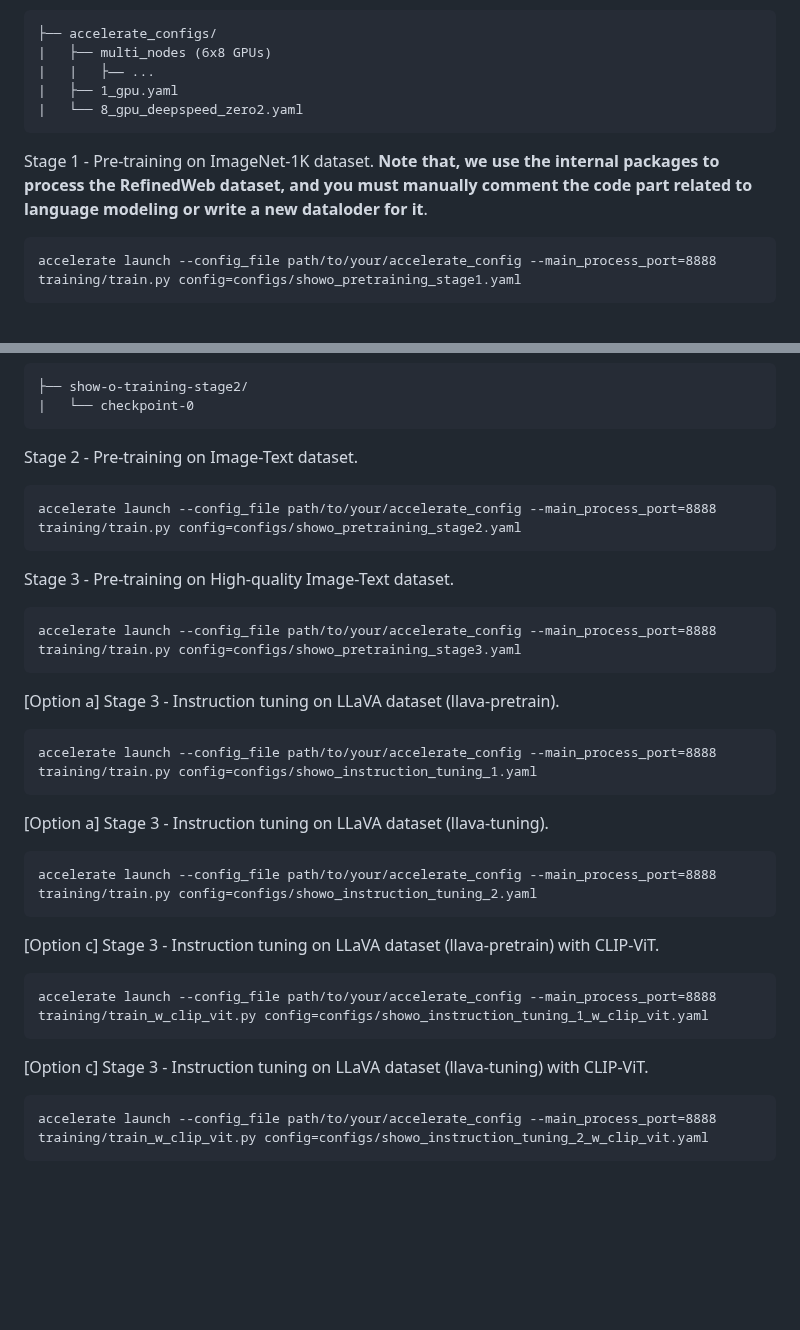
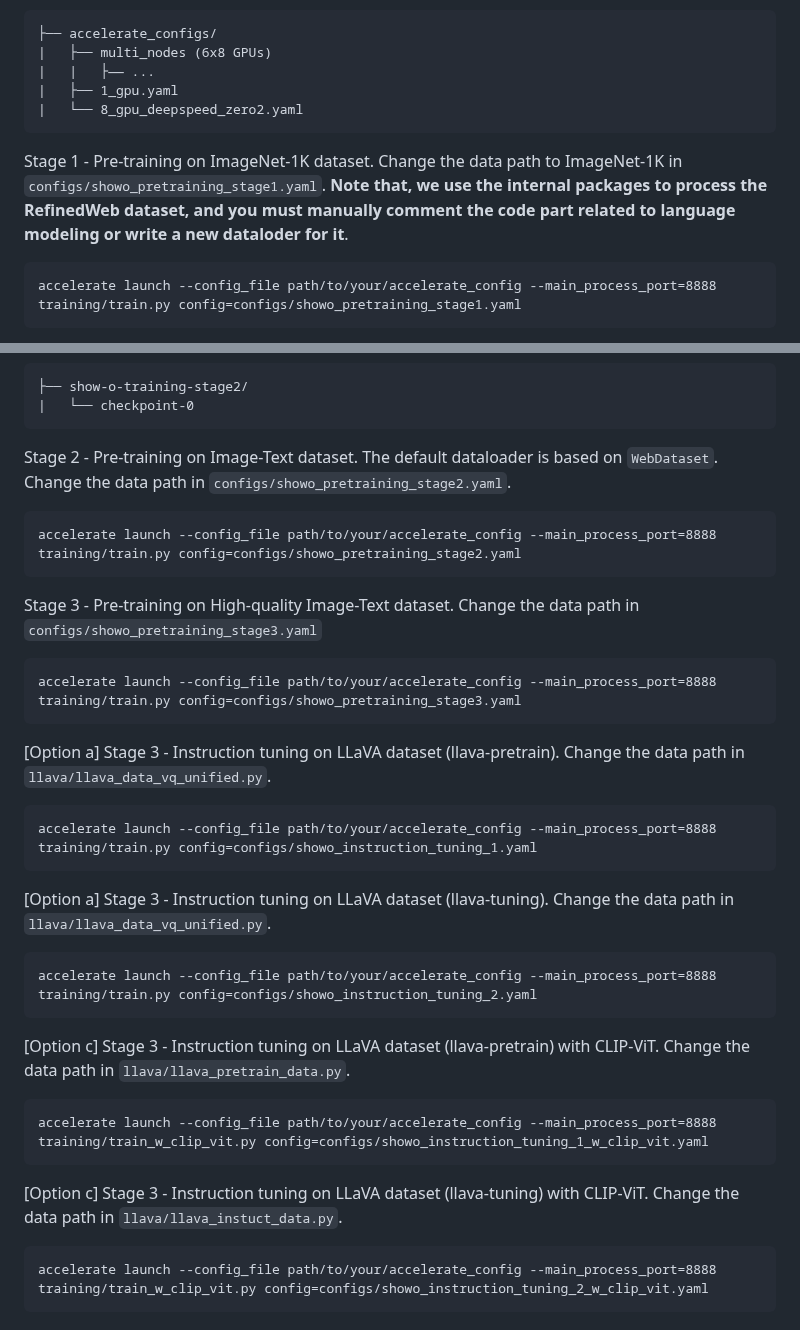
Before and after one commit to showlab/Show-o, a Markdown page: README.md, 2 parts joined by grey strips. Rendered like a GitHub page; blank space fills up the shorter version.

````diff
--- a/README.md
+++ b/README.md
@@ -108,7 +108,7 @@ Note that, our training is based on `accelerate`. Please ensure to config your a
 |   ├── 1_gpu.yaml
 |   └── 8_gpu_deepspeed_zero2.yaml
 ```
-Stage 1 - Pre-training on ImageNet-1K dataset. **Note that, we use the internal packages to process the RefinedWeb dataset, and you must manually comment the code part related to language modeling or write a new dataloder for it**.
+Stage 1 - Pre-training on ImageNet-1K dataset. Change the data path to ImageNet-1K in `configs/showo_pretraining_stage1.yaml`. **Note that, we use the internal packages to process the RefinedWeb dataset, and you must manually comment the code part related to language modeling or write a new dataloder for it**.
 ```
 accelerate launch --config_file path/to/your/accelerate_config --main_process_port=8888 training/train.py config=configs/showo_pretraining_stage1.yaml
 ```
@@ -124,27 +124,27 @@ Once trained, the `checkpoint` folder is structured as follows:
 ├── show-o-training-stage2/
 |   └── checkpoint-0
 ```
-Stage 2 - Pre-training on Image-Text dataset.
+Stage 2 - Pre-training on Image-Text dataset. The default dataloader is based on `WebDataset`. Change the data path in `configs/showo_pretraining_stage2.yaml`.
 ```
 accelerate launch --config_file path/to/your/accelerate_config --main_process_port=8888 training/train.py config=configs/showo_pretraining_stage2.yaml
 ```
-Stage 3 - Pre-training on High-quality Image-Text dataset.
+Stage 3 - Pre-training on High-quality Image-Text dataset. Change the data path in `configs/showo_pretraining_stage3.yaml`
 ```
 accelerate launch --config_file path/to/your/accelerate_config --main_process_port=8888 training/train.py config=configs/showo_pretraining_stage3.yaml
 ```
-[Option a] Stage 3 - Instruction tuning on LLaVA dataset (llava-pretrain).
+[Option a] Stage 3 - Instruction tuning on LLaVA dataset (llava-pretrain). Change the data path in `llava/llava_data_vq_unified.py`.
 ```
 accelerate launch --config_file path/to/your/accelerate_config --main_process_port=8888 training/train.py config=configs/showo_instruction_tuning_1.yaml
 ```
-[Option a] Stage 3 - Instruction tuning on LLaVA dataset (llava-tuning).
+[Option a] Stage 3 - Instruction tuning on LLaVA dataset (llava-tuning).  Change the data path in `llava/llava_data_vq_unified.py`.
 ```
 accelerate launch --config_file path/to/your/accelerate_config --main_process_port=8888 training/train.py config=configs/showo_instruction_tuning_2.yaml
 ```
-[Option c] Stage 3 - Instruction tuning on LLaVA dataset (llava-pretrain) with CLIP-ViT.
+[Option c] Stage 3 - Instruction tuning on LLaVA dataset (llava-pretrain) with CLIP-ViT. Change the data path in `llava/llava_pretrain_data.py`.
 ```
 accelerate launch --config_file path/to/your/accelerate_config --main_process_port=8888 training/train_w_clip_vit.py config=configs/showo_instruction_tuning_1_w_clip_vit.yaml
 ```
-[Option c] Stage 3 - Instruction tuning on LLaVA dataset (llava-tuning) with CLIP-ViT.
+[Option c] Stage 3 - Instruction tuning on LLaVA dataset (llava-tuning) with CLIP-ViT. Change the data path in `llava/llava_instuct_data.py`.
 ```
 accelerate launch --config_file path/to/your/accelerate_config --main_process_port=8888 training/train_w_clip_vit.py config=configs/showo_instruction_tuning_2_w_clip_vit.yaml
 ```
````
